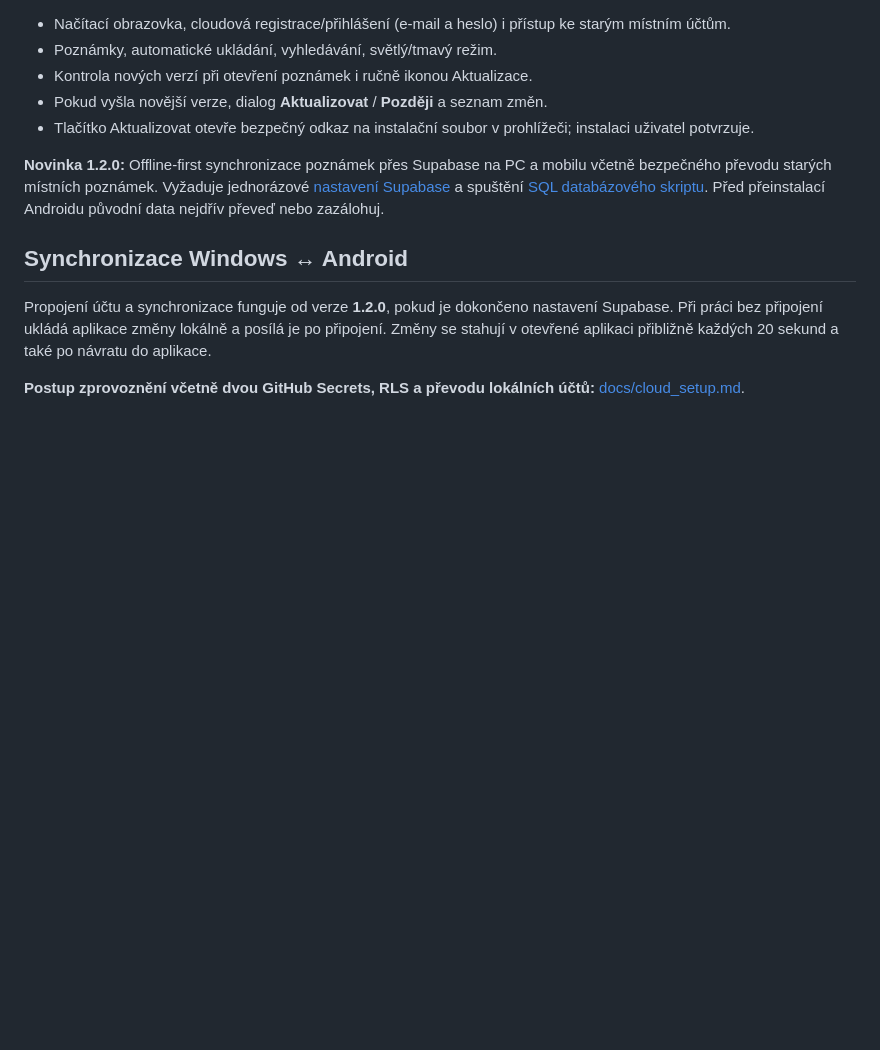
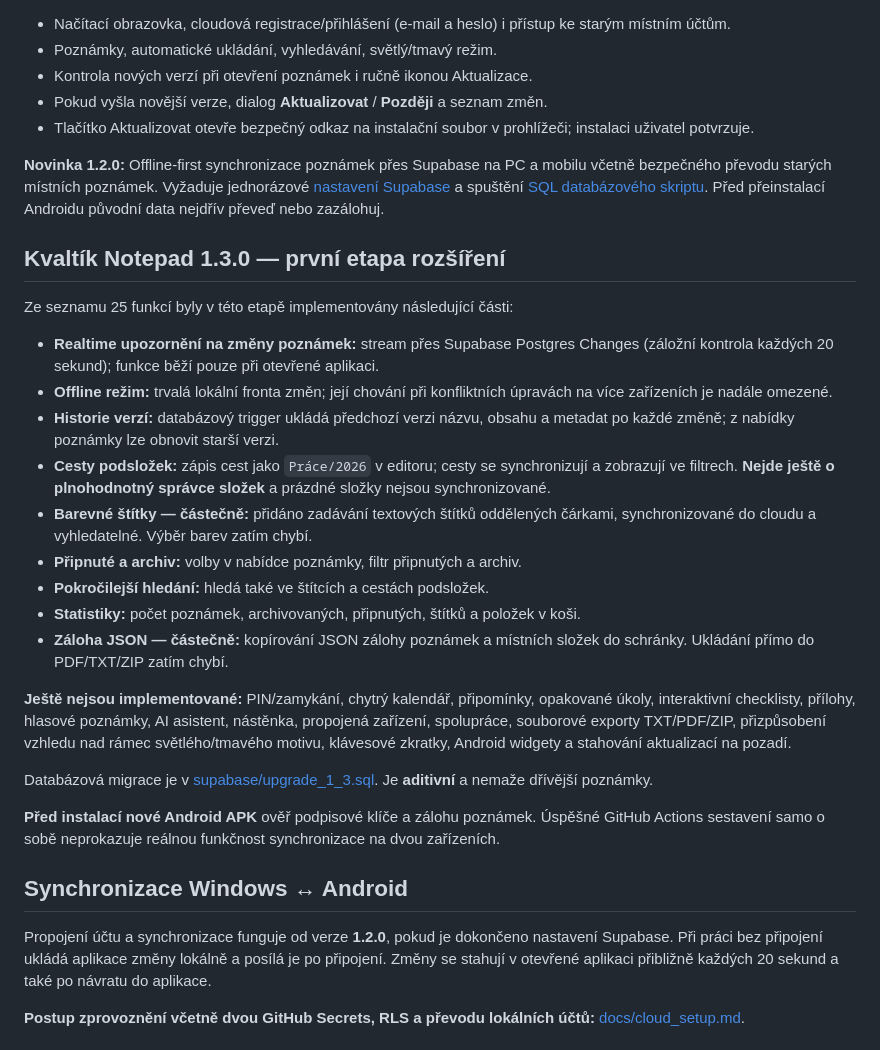
Before and after one commit to Kvaltik/kvaltik-poznamkovy-blok, a Markdown page: README.md, the part around the change. Rendered like a GitHub page; blank space fills up the shorter version.

Commit message:
docs: track implemented 1.3.0 features and remaining roadmap honestly

```diff
--- a/README.md
+++ b/README.md
@@ -10,6 +10,33 @@ Poznámkový blok pro **Windows (EXE)** a **Android (APK)** vytvořený ve Flutt
 - Tlačítko Aktualizovat otevře bezpečný odkaz na instalační soubor v prohlížeči; instalaci uživatel potvrzuje.
 
 **Novinka 1.2.0:** Offline-first synchronizace poznámek přes Supabase na PC a mobilu včetně bezpečného převodu starých místních poznámek. Vyžaduje jednorázové [nastavení Supabase](docs/cloud_setup.md) a spuštění [SQL databázového skriptu](supabase/schema.sql). Před přeinstalací Androidu původní data nejdřív převeď nebo zazálohuj.
+
+## Kvaltík Notepad 1.3.0 — první etapa rozšíření
+
+Ze seznamu 25 funkcí byly v této etapě implementovány následující části:
+
+- **Realtime upozornění na změny poznámek:** stream přes Supabase Postgres Changes (záložní kontrola každých 20 sekund); funkce běží pouze při otevřené aplikaci.
+- **Offline režim:** trvalá lokální fronta změn; její chování při konfliktních úpravách na více zařízeních je nadále omezené.
+- **Historie verzí:** databázový trigger ukládá předchozí verzi názvu, obsahu a metadat po každé změně; z nabídky poznámky lze obnovit starší verzi.
+- **Cesty podsložek:** zápis cest jako `Práce/2026` v editoru; cesty se synchronizují a zobrazují ve filtrech. **Nejde ještě o plnohodnotný správce složek** a prázdné složky nejsou synchronizované.
+- **Barevné štítky — částečně:** přidáno zadávání textových štítků oddělených čárkami, synchronizované do cloudu a vyhledatelné. Výběr barev zatím chybí.
+- **Připnuté a archiv:** volby v nabídce poznámky, filtr připnutých a archiv.
+- **Pokročilejší hledání:** hledá také ve štítcích a cestách podsložek.
+- **Statistiky:** počet poznámek, archivovaných, připnutých, štítků a položek v koši.
+- **Záloha JSON — částečně:** kopírování JSON zálohy poznámek a místních složek do schránky. Ukládání přímo do PDF/TXT/ZIP zatím chybí.
+
+**Ještě nejsou implementované:** PIN/zamykání, chytrý kalendář, připomínky,
+opakované úkoly, interaktivní checklisty, přílohy, hlasové poznámky,
+AI asistent, nástěnka, propojená zařízení, spolupráce, souborové exporty
+TXT/PDF/ZIP, přizpůsobení vzhledu nad rámec světlého/tmavého motivu,
+klávesové zkratky, Android widgety a stahování aktualizací na pozadí.
+
+Databázová migrace je v [supabase/upgrade_1_3.sql](supabase/upgrade_1_3.sql).
+Je **aditivní** a nemaže dřívější poznámky.
+
+**Před instalací nové Android APK** ověř podpisové klíče a zálohu poznámek.
+Úspěšné GitHub Actions sestavení samo o sobě neprokazuje reálnou funkčnost
+synchronizace na dvou zařízeních.
 
 ## Synchronizace Windows ↔ Android
 
```
